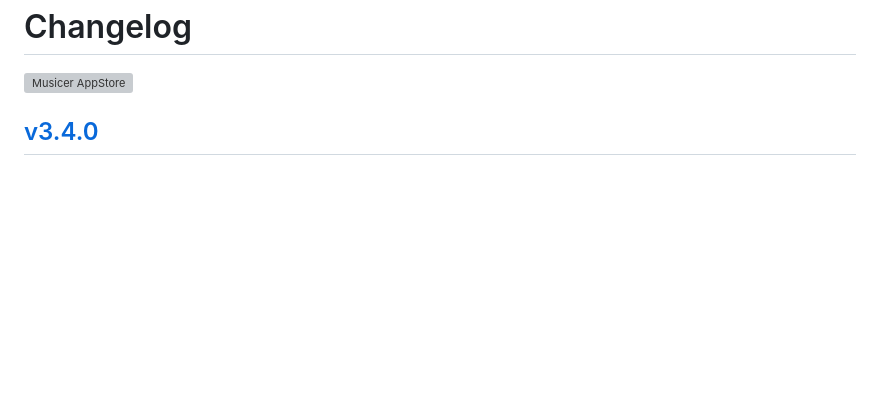
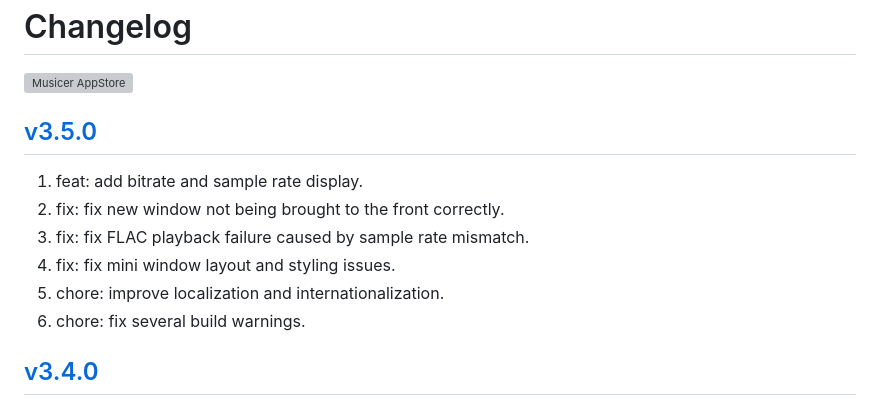
Before and after one commit to jaywcjlove/musicer, a Markdown page: CHANGELOG.md, the part around the change. Drawn GitHub-style; blank space fills up the shorter version; grey boxes are pictures that could not be loaded.

Commit message:
released v3.5.0

```diff
--- a/CHANGELOG.md
+++ b/CHANGELOG.md
@@ -9,6 +9,15 @@ Changelog
 <a target="_blank" href="https://jaywcjlove.github.io/maslink/?id=6745227444" title="Musicer for macOS">
 <img alt="Musicer AppStore" src="https://jaywcjlove.github.io/sb/download/macos.svg" height="51">
 </a>
+
+## [v3.5.0](https://github.com/jaywcjlove/musicer/releases/tag/v3.5.0)
+
+1. feat: add bitrate and sample rate display.
+2. fix: fix new window not being brought to the front correctly.
+3. fix: fix FLAC playback failure caused by sample rate mismatch.
+4. fix: fix mini window layout and styling issues.
+5. chore: improve localization and internationalization.
+6. chore: fix several build warnings.
 
 ## [v3.4.0](https://github.com/jaywcjlove/musicer/releases/tag/v3.4.0)
 
```
Also changed, not shown: CHANGELOG.zh.md (+9 -0 lines).
